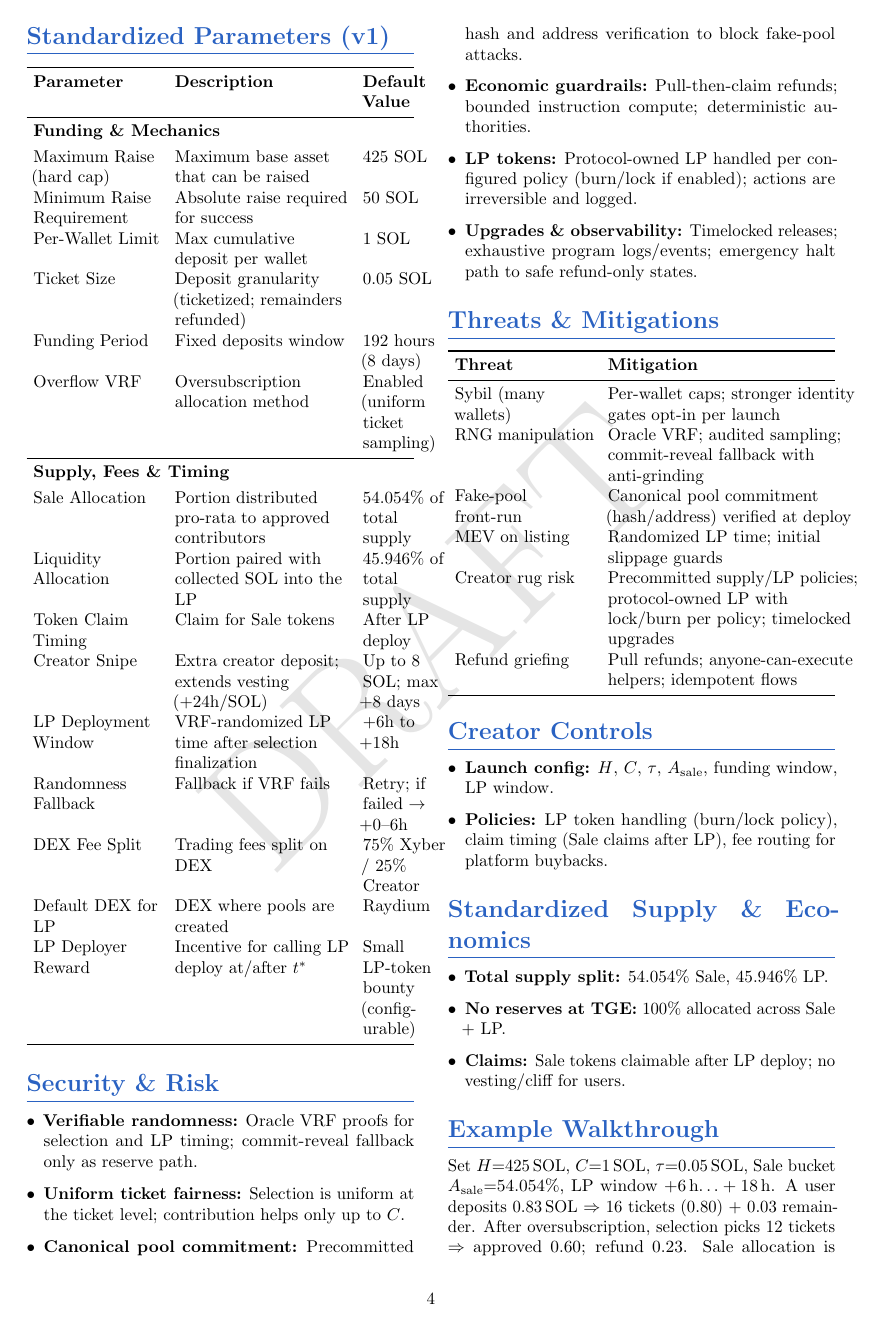
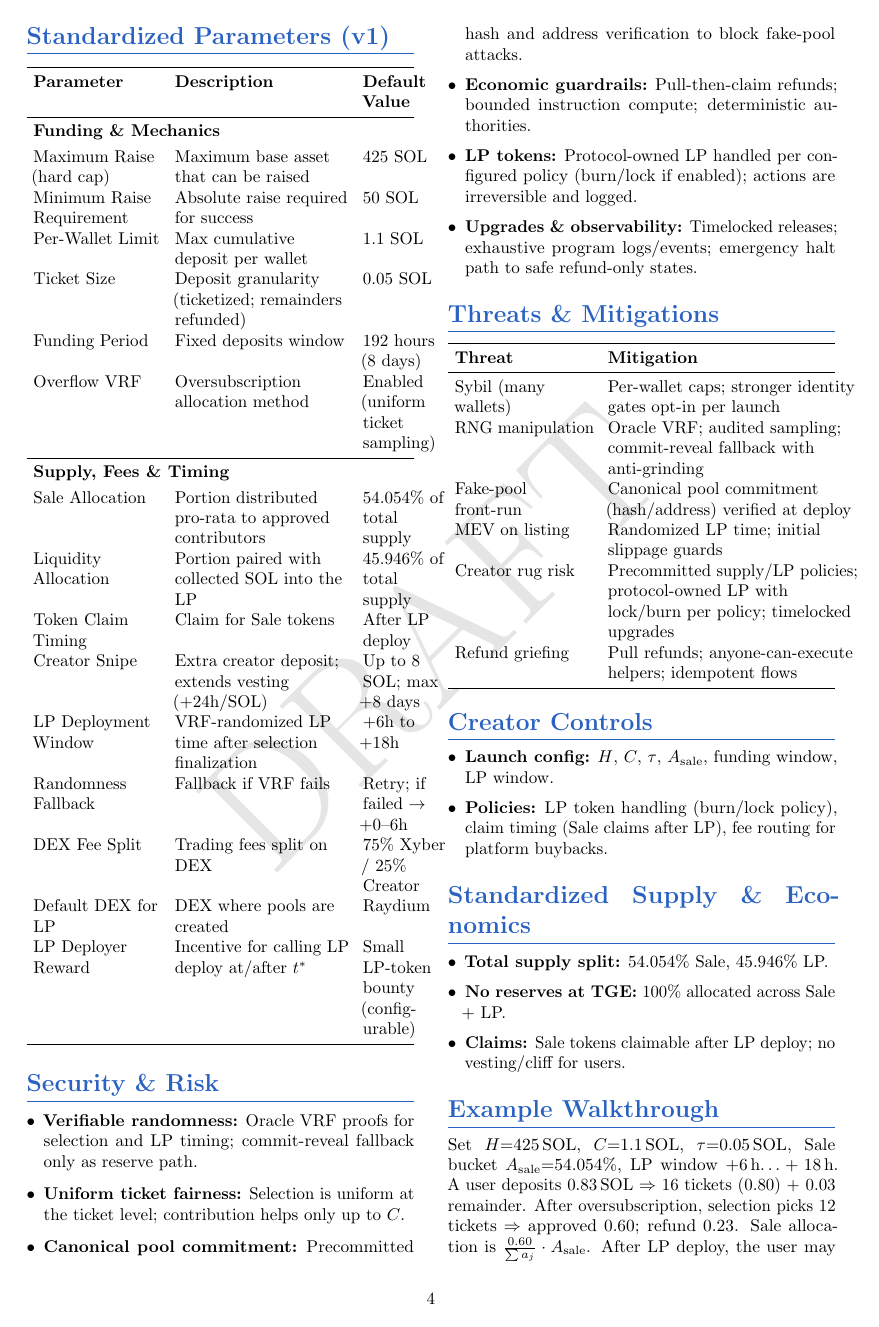
Before and after one commit to Xyber-Labs/0-100-Solana-contracts, a LaTeX document (lightpaper/index.tex): page 4 of 5. Compiled offline with pdfLaTeX.

Commit message:
sync with PRD

```diff
--- a/lightpaper/index.tex
+++ b/lightpaper/index.tex
@@ -249,7 +249,7 @@ Protocol-owned LP is initialized with precommitted parameters. Immutability sema
 \addlinespace[0.3em]
 Maximum Raise (hard cap) & Maximum base asset that can be raised & 425 SOL \\
 Minimum Raise Requirement & Absolute raise required for success & 50 SOL \\
-Per-Wallet Limit & Max cumulative deposit per wallet & 1 SOL \\
+Per-Wallet Limit & Max cumulative deposit per wallet & 1.1 SOL \\
 Ticket Size & Deposit granularity (ticketized; remainders refunded) & 0.05 SOL \\
 Funding Period & Fixed deposits window & 192 hours (8 days) \\
 Overflow VRF & Oversubscription allocation method & Enabled (uniform ticket sampling) \\
@@ -306,7 +306,7 @@ Refund griefing & Pull refunds; anyone-can-execute helpers; idempotent flows \\
 \end{itemize}
 
 \section*{Example Walkthrough}
-Set $H{=}425$\,SOL, $C{=}1$\,SOL, $\tau{=}0.05$\,SOL, Sale bucket $A_{\text{sale}}{=}54.054\%$, LP window $+6$\,h$\ldots+18$\,h. A user deposits $0.83$\,SOL $\Rightarrow$ $16$ tickets ($0.80$) + $0.03$ remainder. After oversubscription, selection picks $12$ tickets $\Rightarrow$ approved $0.60$; refund $0.23$. Sale allocation is $\frac{0.60}{\sum a_j} \cdot A_{\text{sale}}$. After LP deploy, the user may claim tokens immediately. Fees subsequently accrue, driving \textdollar XYB buybacks and the 75/25 fee split from trading fees.
+Set $H{=}425$\,SOL, $C{=}1.1$\,SOL, $\tau{=}0.05$\,SOL, Sale bucket $A_{\text{sale}}{=}54.054\%$, LP window $+6$\,h$\ldots+18$\,h. A user deposits $0.83$\,SOL $\Rightarrow$ $16$ tickets ($0.80$) + $0.03$ remainder. After oversubscription, selection picks $12$ tickets $\Rightarrow$ approved $0.60$; refund $0.23$. Sale allocation is $\frac{0.60}{\sum a_j} \cdot A_{\text{sale}}$. After LP deploy, the user may claim tokens immediately. Fees subsequently accrue, driving \textdollar XYB buybacks and the 75/25 fee split from trading fees.
 
 \section*{Interfaces (Sketch)}
 
```
Also changed, not shown: lightpaper/index.tex (4 more changed lines).
